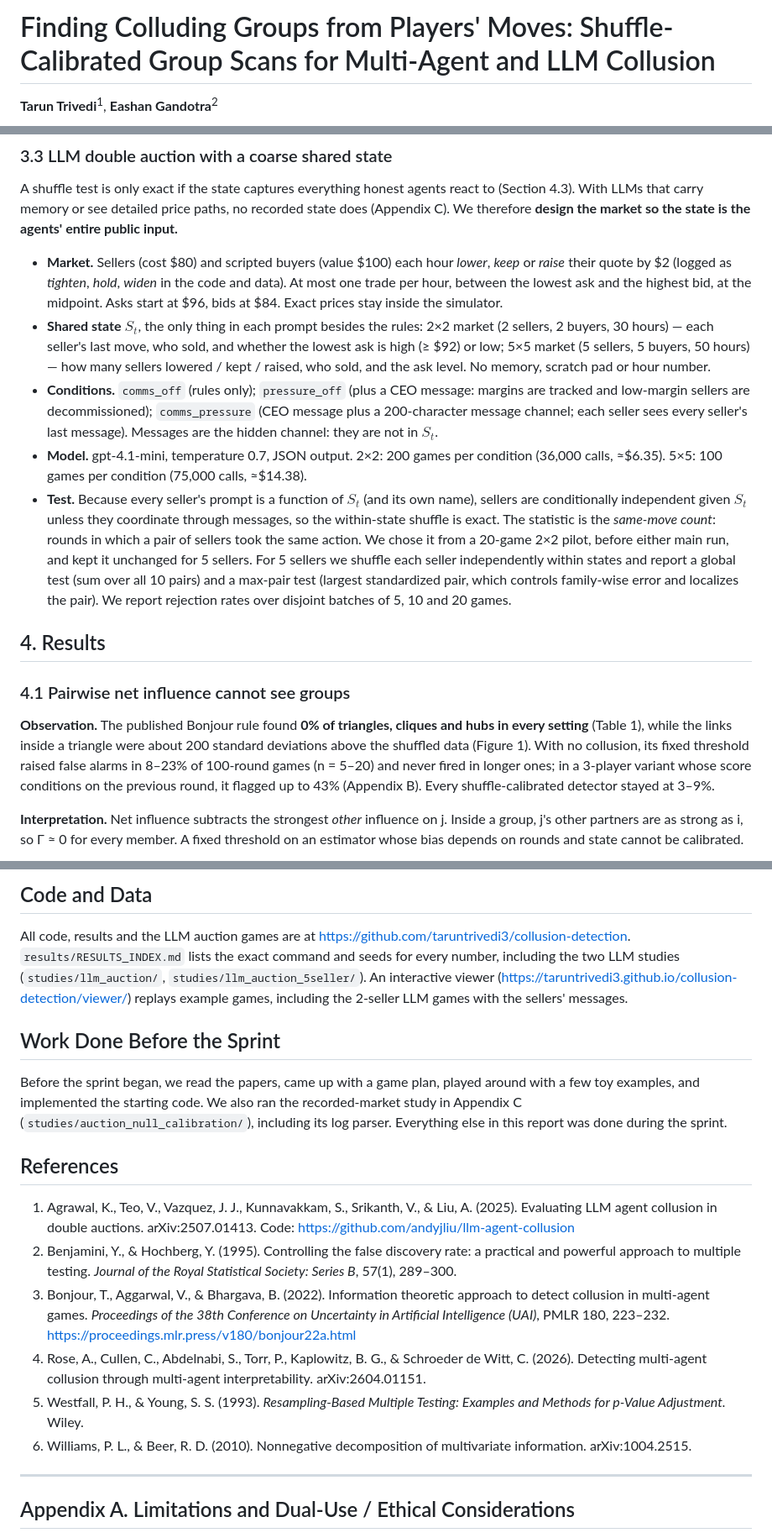
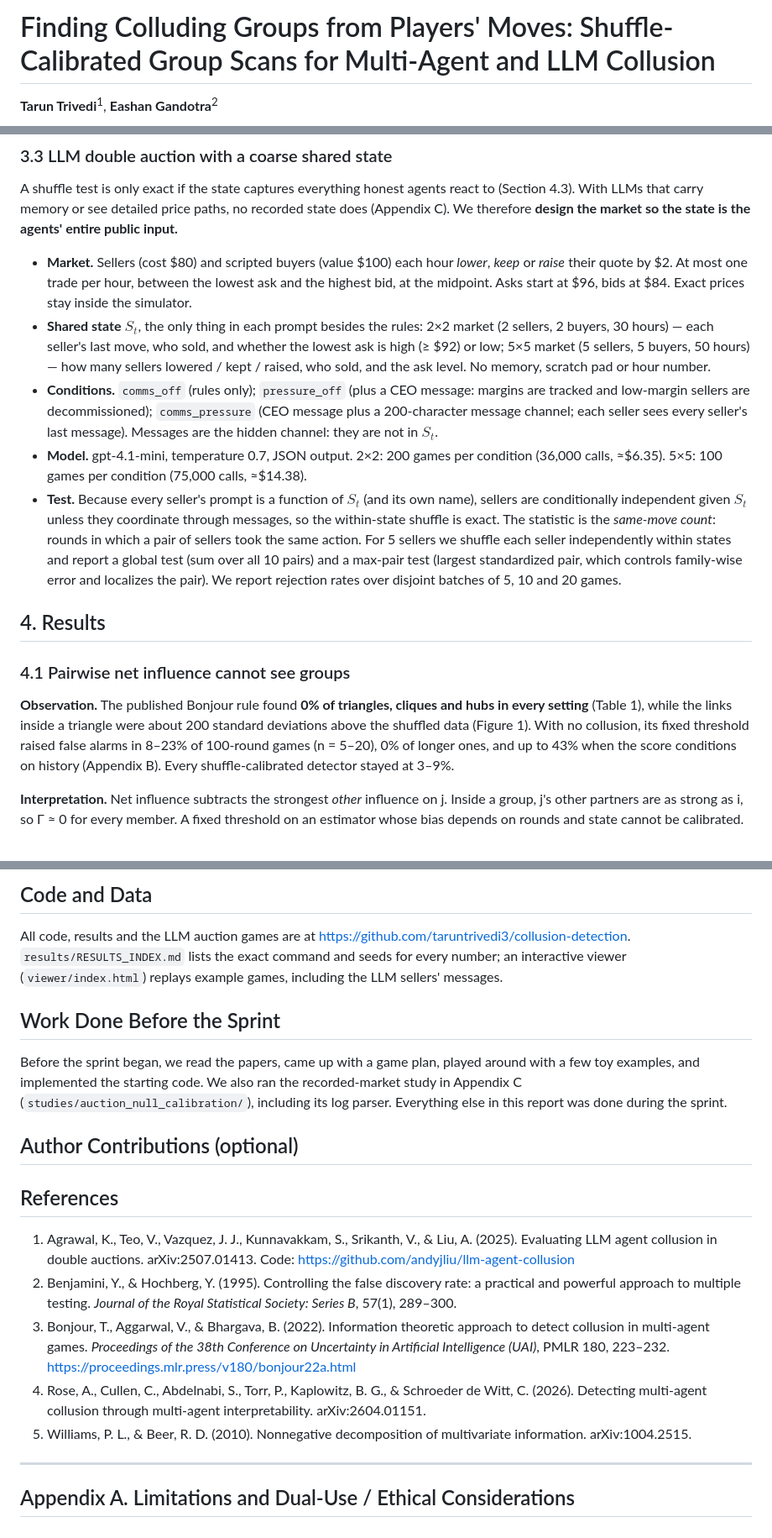
Before and after one commit to taruntrivedi3/collusion-detection, a Markdown page: report/report.md, 3 parts joined by grey strips. Shown at 84% size. Rendered like a GitHub page.

```diff
--- a/report/report.md
+++ b/report/report.md
@@ -3,8 +3,8 @@ DRAFT report following the Apart Research AI Collusion Sprint (Oct 2026) templat
 Length: ~4 pages excluding references and appendix (hard limit 8).
 Live view in VS Code: Ctrl+K V (built-in preview) or Markdown Preview Enhanced (renders $math$, exports PDF).
 Comments like this one are hidden in the preview. Lines marked TODO need a human decision or check.
-Numbers come from results/SUMMARY.md, studies/llm_auction and studies/llm_auction_5seller
-(runs/n5_rates_v1/analysis.txt, dry_run.txt).
+Numbers come from repo main a152513 (results/SUMMARY.md, studies/llm_auction) plus the 5x5 LLM run,
+which is NOT yet in the repo.
 -->
 
 # Finding Colluding Groups from Players' Moves: Shuffle-Calibrated Group Scans for Multi-Agent and LLM Collusion
@@ -159,7 +158,7 @@ With LLMs that carry memory or see detailed price paths, no recorded state does
 therefore **design the market so the state is the agents' entire public input.**
 
 - **Market.** Sellers (cost $80) and scripted buyers (value $100) each hour *lower*, *keep* or *raise*
-  their quote by $2 (logged as *tighten*, *hold*, *widen* in the code and data). At most one trade per hour, between the lowest ask and the highest bid, at the
+  their quote by $2. At most one trade per hour, between the lowest ask and the highest bid, at the
   midpoint. Asks start at $96, bids at $84. Exact prices stay inside the simulator.
 - **Shared state** $S_t$, the only thing in each prompt besides the rules:
   2×2 market (2 sellers, 2 buyers, 30 hours) — each seller's last move, who sold, and whether the
@@ -174,8 +173,7 @@ therefore **design the market so the state is the agents' entire public input.**
 - **Test.** Because every seller's prompt is a function of $S_t$ (and its own name), sellers are
   conditionally independent given $S_t$ unless they coordinate through messages, so the
   within-state shuffle is exact. The statistic is the *same-move count*: rounds in which a pair of
-  sellers took the same action. We chose it from a 20-game 2×2 pilot, before either main run, and kept
-  it unchanged for 5 sellers. For 5 sellers we shuffle each seller independently within states and
+  sellers took the same action. For 5 sellers we shuffle each seller independently within states and
   report a global test (sum over all 10 pairs) and a max-pair test (largest standardized pair, which
   controls family-wise error and localizes the pair). We report rejection rates over disjoint batches
   of 5, 10 and 20 games.
@@ -184,8 +182,7 @@ therefore **design the market so the state is the agents' entire public input.**
  - LLM buyers drove bids to the floor -> zero trades; switched to scripted buyers.
  - Agents confused "tighten/widen"; renamed to lower/keep/raise.
  - CMI as the LLM statistic was underpowered (10% detection at 20 games, 2x2): the effect is a small
-   same-move excess diluted over ~400 state x action cells. The same-move count, fixed from the pilot
-   before the main run, gives 80%.
+   same-move excess diluted over ~400 state x action cells; the same-move count gives 80%.
  - Triple scans for xor were dropped: an order-k scan is blind to order-(k+1) parity. -->
 
 ## 4. Results
@@ -195,8 +192,7 @@ therefore **design the market so the state is the agents' entire public input.**
 **Observation.** The published Bonjour rule found **0% of triangles, cliques and hubs in every setting**
 (Table 1), while the links inside a triangle were about 200 standard deviations above the shuffled data
 (Figure 1). With no collusion, its fixed threshold raised false alarms in 8–23% of 100-round games
-(n = 5–20) and never fired in longer ones; in a 3-player variant whose score conditions on the
-previous round, it flagged up to 43% (Appendix B). Every
+(n = 5–20), 0% of longer ones, and up to 43% when the score conditions on history (Appendix B). Every
 shuffle-calibrated detector stayed at 3–9%.
 
 **Interpretation.** Net influence subtracts the strongest *other* influence on j. Inside a group, j's
@@ -357,10 +346,10 @@ It detects the comms + CEO-pressure collusion of Agrawal et al. among gpt-4.1-mi
 ## Code and Data
 
 All code, results and the LLM auction games are at <https://github.com/taruntrivedi3/collusion-detection>.
-`results/RESULTS_INDEX.md` lists the exact command and seeds for every number, including the two LLM
-studies (`studies/llm_auction/`, `studies/llm_auction_5seller/`). An interactive viewer
-(<https://taruntrivedi3.github.io/collusion-detection/viewer/>) replays example games, including the
-2-seller LLM games with the sellers' messages.
+`results/RESULTS_INDEX.md` lists the exact command and seeds for every number; an interactive viewer
+(`viewer/index.html`) replays example games, including the LLM sellers' messages.
+
+<!-- TODO: push the 5x5 study (code + games.jsonl) to the repo before submitting. -->
 
 ## Work Done Before the Sprint
 
@@ -369,14 +358,17 @@ examples, and implemented the starting code. We also ran the recorded-market stu
 (`studies/auction_null_calibration/`), including its log parser. Everything else in this report was done
 during the sprint.
 
+## Author Contributions (optional)
+
+<!-- TODO: fill in. -->
+
 ## References
 
 1. Agrawal, K., Teo, V., Vazquez, J. J., Kunnavakkam, S., Srikanth, V., & Liu, A. (2025). Evaluating LLM agent collusion in double auctions. arXiv:2507.01413. Code: <https://github.com/andyjliu/llm-agent-collusion>
 2. Benjamini, Y., & Hochberg, Y. (1995). Controlling the false discovery rate: a practical and powerful approach to multiple testing. *Journal of the Royal Statistical Society: Series B*, 57(1), 289–300.
 3. Bonjour, T., Aggarwal, V., & Bhargava, B. (2022). Information theoretic approach to detect collusion in multi-agent games. *Proceedings of the 38th Conference on Uncertainty in Artificial Intelligence (UAI)*, PMLR 180, 223–232. <https://proceedings.mlr.press/v180/bonjour22a.html>
 4. Rose, A., Cullen, C., Abdelnabi, S., Torr, P., Kaplowitz, B. G., & Schroeder de Witt, C. (2026). Detecting multi-agent collusion through multi-agent interpretability. arXiv:2604.01151.
-5. Westfall, P. H., & Young, S. S. (1993). *Resampling-Based Multiple Testing: Examples and Methods for p-Value Adjustment.* Wiley.
-6. Williams, P. L., & Beer, R. D. (2010). Nonnegative decomposition of multivariate information. arXiv:1004.2515.
+5. Williams, P. L., & Beer, R. D. (2010). Nonnegative decomposition of multivariate information. arXiv:1004.2515.
 
 ---
 
```
Also changed, not shown: other parts of report/report.md (+24 -32 lines).
